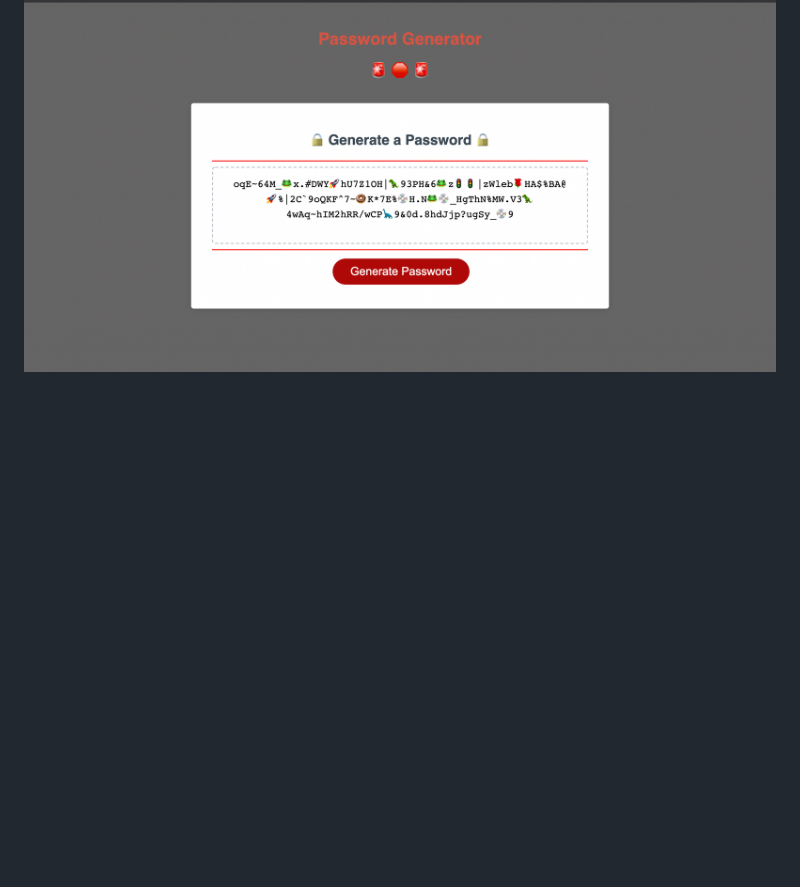
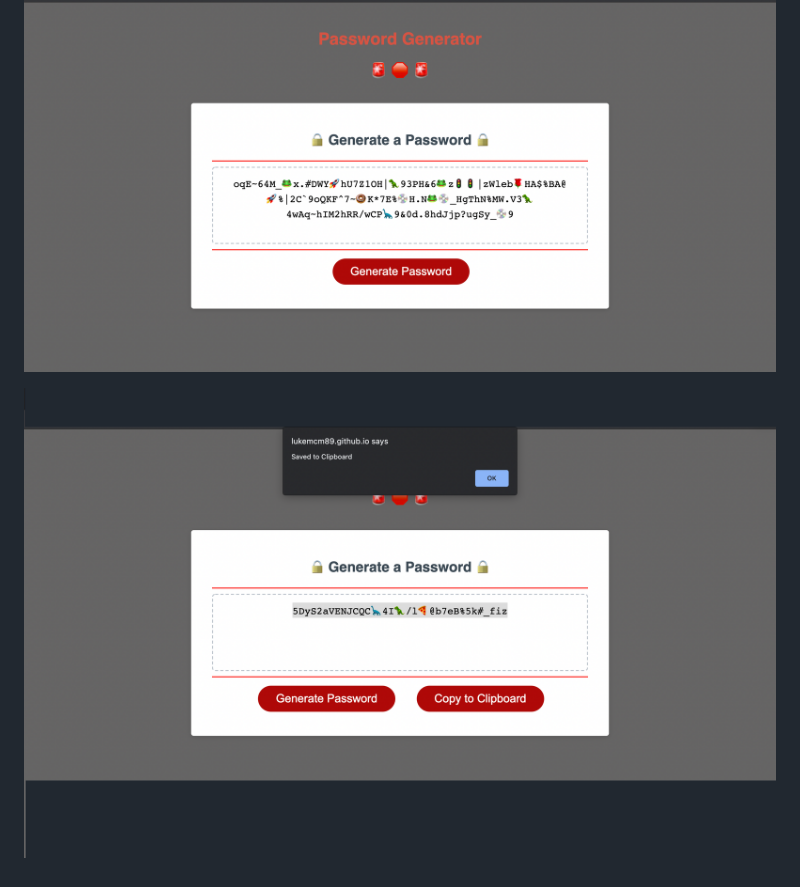
Before and after one commit to LukeMcM89/Password-Generator, a Markdown page: README.md, the part around the change. Drawn GitHub-style; pictures changed too: assets/Copy_to_Clip.png (added); blank space fills up the shorter version.

Commit message:
Password-Gen Final

```diff
--- a/README.md
+++ b/README.md
@@ -16,3 +16,5 @@ Github Repository: https://github.com/LukeMcM89?tab=repositories
 
 
 ![image](./assets/Password_Gen.png)
+
+![image](./assets/Copy_to_Clip.png)
```
